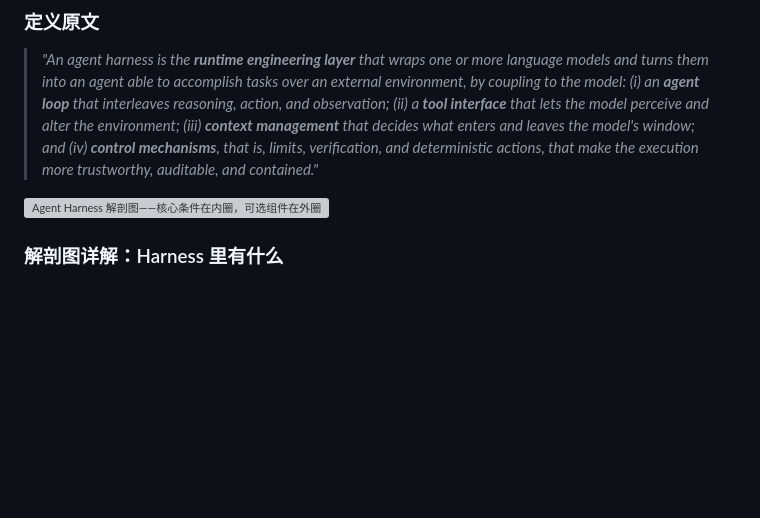
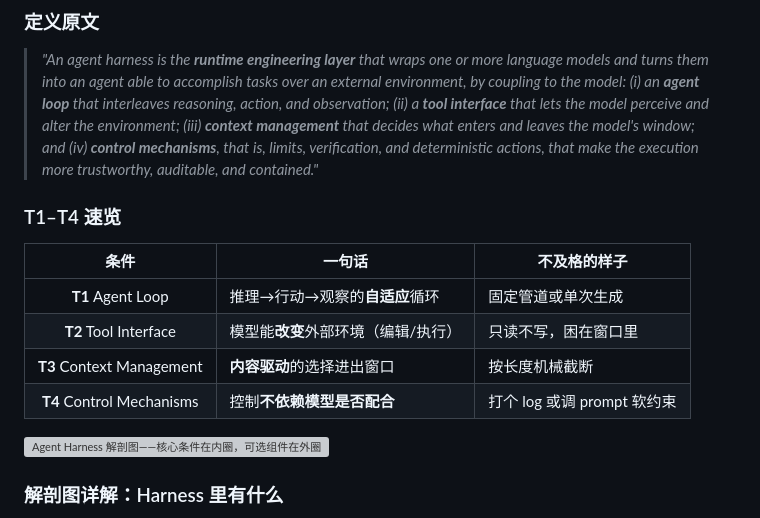
Before and after one commit to tanweii163/notes, a Markdown page: agent-harness-survey/what-makes-a-harness/index.md, the part around the change. Rendered like a GitHub page; blank space fills up the shorter version; grey boxes are pictures that could not be loaded.

Commit message:
add back T1-T4 text summary

```diff
--- a/agent-harness-survey/what-makes-a-harness/index.md
+++ b/agent-harness-survey/what-makes-a-harness/index.md
@@ -111,6 +111,15 @@
 ### 定义原文
 
 > *"An agent harness is the **runtime engineering layer** that wraps one or more language models and turns them into an agent able to accomplish tasks over an external environment, by coupling to the model: (i) an **agent loop** that interleaves reasoning, action, and observation; (ii) a **tool interface** that lets the model perceive and alter the environment; (iii) **context management** that decides what enters and leaves the model's window; and (iv) **control mechanisms**, that is, limits, verification, and deterministic actions, that make the execution more trustworthy, auditable, and contained."*
+
+### T1–T4 速览
+
+| 条件 | 一句话 | 不及格的样子 |
+|:----:|--------|------------|
+| **T1** Agent Loop | 推理→行动→观察的**自适应**循环 | 固定管道或单次生成 |
+| **T2** Tool Interface | 模型能**改变**外部环境（编辑/执行） | 只读不写，困在窗口里 |
+| **T3** Context Management | **内容驱动**的选择进出窗口 | 按长度机械截断 |
+| **T4** Control Mechanisms | 控制**不依赖模型是否配合** | 打个 log 或调 prompt 软约束 |
 
 ![Agent Harness 解剖图——核心条件在内圈，可选组件在外圈](harness_anatomy.png)
 
```
